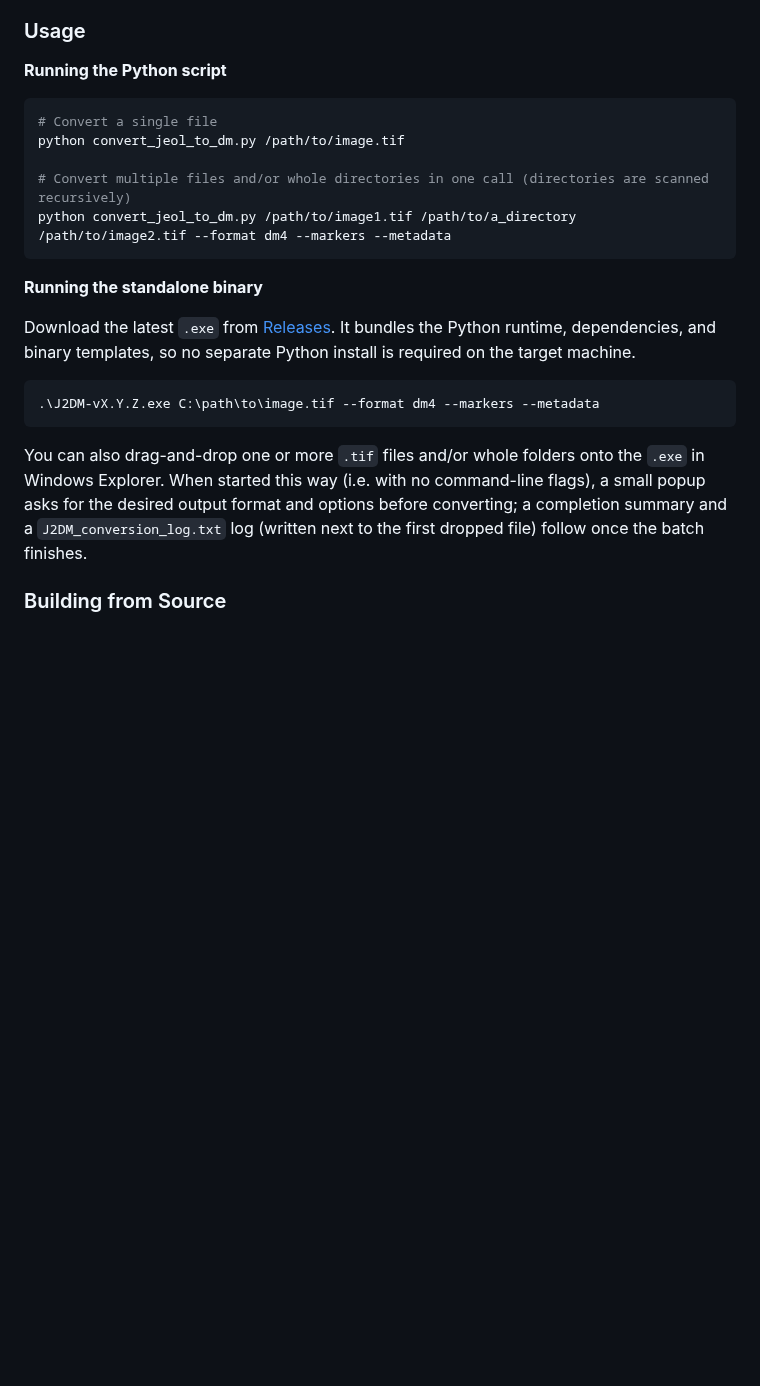
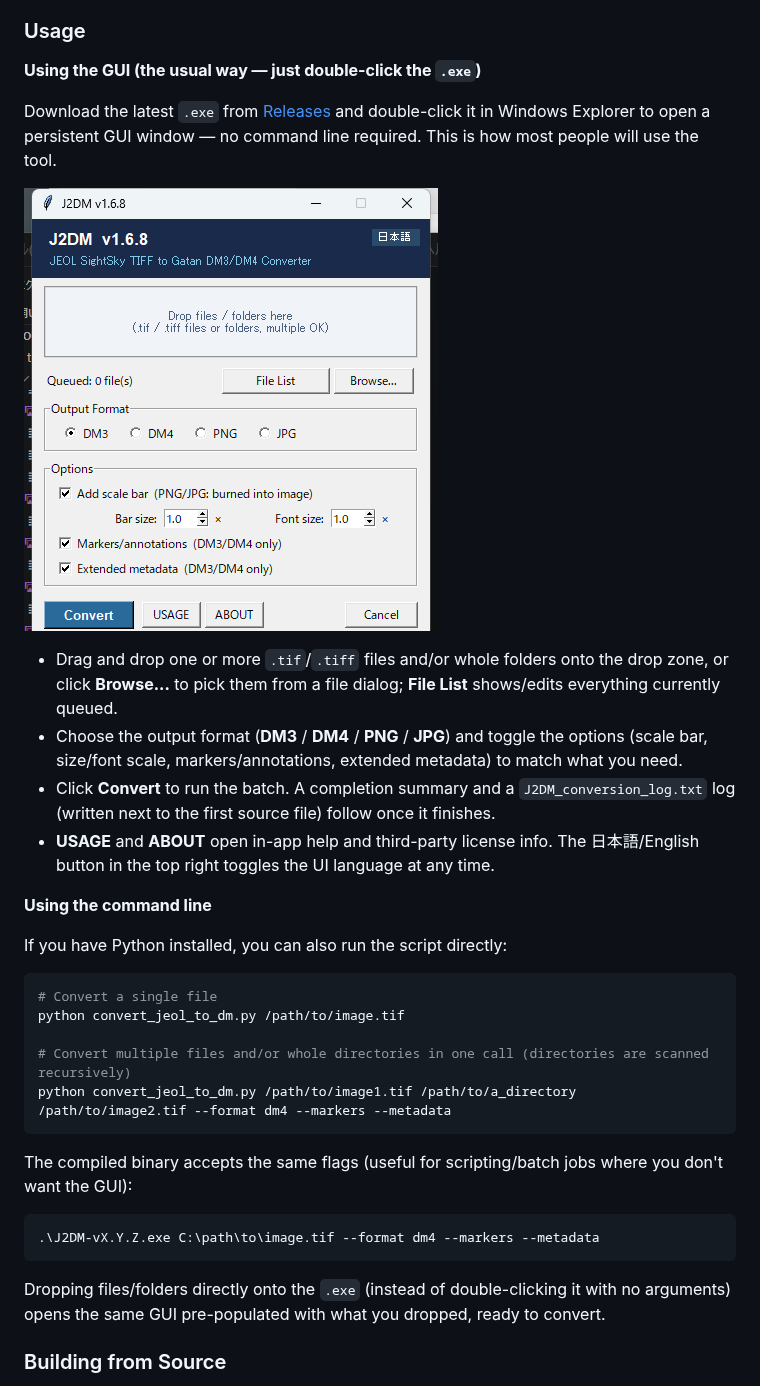
Before and after one commit to MNagasako/tool-jeoltif2dm-public, a Markdown page: README.md, the part around one of its changes. Drawn GitHub-style; pictures changed too: assets/screenshot_main_en.png (added); blank space fills up the shorter version.

````diff
--- a/README.md
+++ b/README.md
@@ -75,7 +93,25 @@ Converts JEOL SightSky TIFF images (which embed JEOL's own XML metadata) into Ga
 
 ### Usage
 
-**Running the Python script**
+**Using the GUI (the usual way — just double-click the `.exe`)**
+
+Download the latest `.exe` from [Releases](../../releases) and double-click it in Windows Explorer to open a
+persistent GUI window — no command line required. This is how most people will use the tool.
+
+![J2DM main window](assets/screenshot_main_en.png)
+
+- Drag and drop one or more `.tif`/`.tiff` files and/or whole folders onto the drop zone, or click **Browse...**
+  to pick them from a file dialog; **File List** shows/edits everything currently queued.
+- Choose the output format (**DM3** / **DM4** / **PNG** / **JPG**) and toggle the options (scale bar, size/font
+  scale, markers/annotations, extended metadata) to match what you need.
+- Click **Convert** to run the batch. A completion summary and a `J2DM_conversion_log.txt` log (written next to
+  the first source file) follow once it finishes.
+- **USAGE** and **ABOUT** open in-app help and third-party license info. The 日本語/English button in the top
+  right toggles the UI language at any time.
+
+**Using the command line**
+
+If you have Python installed, you can also run the script directly:
 
 ```bash
 # Convert a single file
@@ -85,15 +121,14 @@ python convert_jeol_to_dm.py /path/to/image.tif
 python convert_jeol_to_dm.py /path/to/image1.tif /path/to/a_directory /path/to/image2.tif --format dm4 --markers --metadata
 ```
 
-**Running the standalone binary**
-
-Download the latest `.exe` from [Releases](../../releases). It bundles the Python runtime, dependencies, and binary templates, so no separate Python install is required on the target machine.
+The compiled binary accepts the same flags (useful for scripting/batch jobs where you don't want the GUI):
 
 ```bash
 .\J2DM-vX.Y.Z.exe C:\path\to\image.tif --format dm4 --markers --metadata
 ```
 
-You can also drag-and-drop one or more `.tif` files and/or whole folders onto the `.exe` in Windows Explorer. When started this way (i.e. with no command-line flags), a small popup asks for the desired output format and options before converting; a completion summary and a `J2DM_conversion_log.txt` log (written next to the first dropped file) follow once the batch finishes.
+Dropping files/folders directly onto the `.exe` (instead of double-clicking it with no arguments) opens the
+same GUI pre-populated with what you dropped, ready to convert.
 
 ### Building from Source
 
````
Also changed, not shown: other parts of README.md (+23 -5 lines), assets/screenshot_main_ja.png (added), 5 other files.
